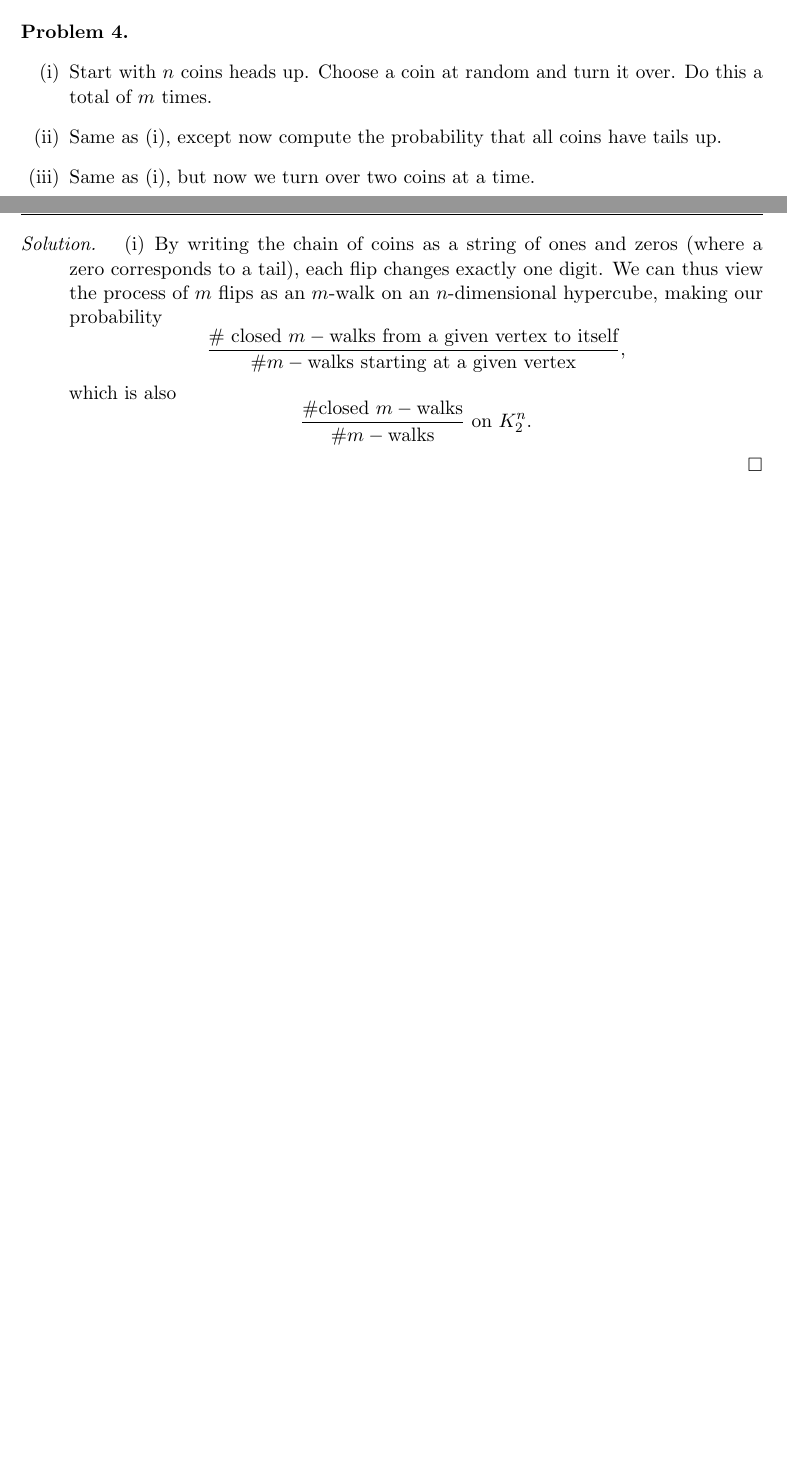
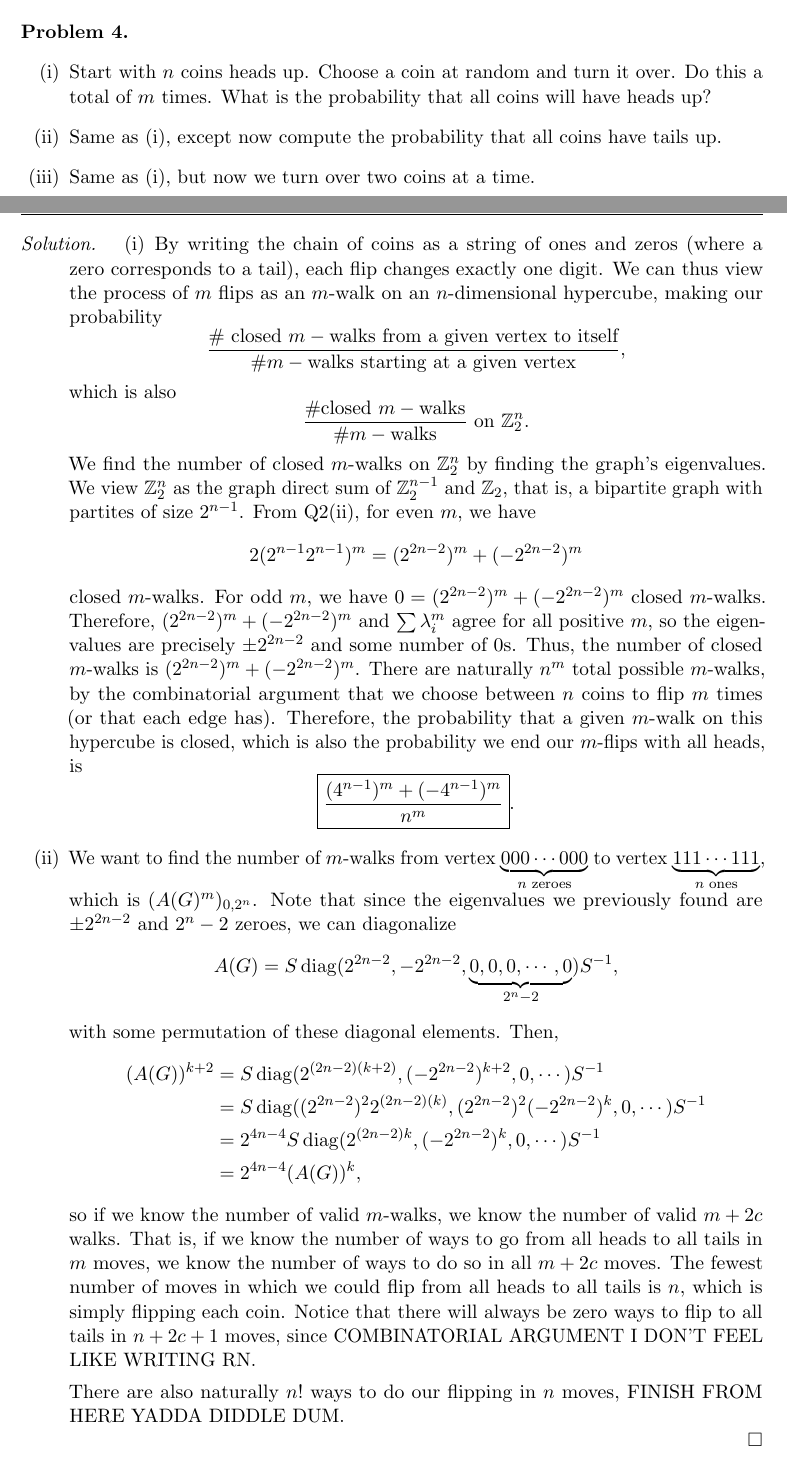
Before and after one commit to Heliscone/alg-combo, a LaTeX document (alg-combo-hw-1.tex): two parts of pages 3 and 4 of 4 before the commit and two parts of pages 3 and 4 of 5 after it, joined at a grey line, cut so that both start at the same text, the shorter picture padded with empty space. The pictures show the PDF file alg-combo-hw-1.pdf that the author committed with the source.

Commit message:
saturday

```diff
--- a/alg-combo-hw-1.tex
+++ b/alg-combo-hw-1.tex
@@ -122,14 +122,24 @@
 \begin{problem}
 \phantom{0}
 \begin{enumerate}[(i)]
-    \item Start with $n$ coins heads up. Choose a coin at random and turn it over. Do this a total of $m$ times.
+    \item Start with $n$ coins heads up. Choose a coin at random and turn it over. Do this a total of $m$ times. What is the probability that all coins will have heads up?
     \item Same as (i), except now compute the probability that all coins have tails up.
     \item Same as (i), but now we turn over two coins at a time.
 \end{enumerate}
 \end{problem}
 \begin{proof}[Solution]
 \begin{enumerate}[(i)]
-    \item By writing the chain of coins as a string of ones and zeros (where a zero corresponds to a tail), each flip changes exactly one digit. We can thus view the process of $m$ flips as an $m$-walk on an $n$-dimensional hypercube, making our probability \[\frac{\#\text{ closed }m-\text{walks from a given vertex to itself}}{\#m-\text{walks starting at a given vertex}},\]which is also \[\frac{\#\text{closed }m-\text{walks}}{\#m-\text{walks}}\text{ on }K_2^n.\]
+    \item By writing the chain of coins as a string of ones and zeros (where a zero corresponds to a tail), each flip changes exactly one digit. We can thus view the process of $m$ flips as an $m$-walk on an $n$-dimensional hypercube, making our probability \[\frac{\#\text{ closed }m-\text{walks from a given vertex to itself}}{\#m-\text{walks starting at a given vertex}},\]which is also \[\frac{\#\text{closed }m-\text{walks}}{\#m-\text{walks}}\text{ on }\ZZ_2^n.\] We find the number of closed $m$-walks on $\ZZ_2^n$ by finding the graph's eigenvalues. We view $\ZZ_2^n$ as the graph direct sum of $\ZZ_2^{n-1}$ and $\ZZ_2$, that is, a bipartite graph with partites of size $2^{n-1}$. From Q2(ii), for even $m$, we have \[2(2^{n-1}2^{n-1})^m=(2^{2n-2})^m+(-2^{2n-2})^m\] closed $m$-walks. For odd $m$, we have $0=(2^{2n-2})^m+(-2^{2n-2})^m$ closed $m$-walks. Therefore, $(2^{2n-2})^m+(-2^{2n-2})^m$ and $\sum\lambda_i^m$ agree for all positive $m$, so the eigenvalues are precisely $\pm2^{2n-2}$ and some number of $0$s. Thus, the number of closed $m$-walks is $(2^{2n-2})^m+(-2^{2n-2})^m$. There are naturally $n^m$ total possible $m$-walks,  by the combinatorial argument that we choose between $n$ coins to flip $m$ times (or that each edge has). Therefore, the probability that a given $m$-walk on this hypercube is closed, which is also the probability we end our $m$-flips with all heads, is \[\boxed{\frac{(4^{n-1})^m+(-4^{n-1})^m}{n^m}}.\]
+    \item We want to find the number of $m$-walks from vertex $\underbrace{000\cdots000}_{n\text{ zeroes}}$ to vertex $\underbrace{111\cdots111}_{n\text{ ones}}$, which is $(A(G)^m)_{0,2^n}$. Note that since the eigenvalues we previously found are $\pm2^{2n-2}$ and $2^{n}-2$ zeroes, we can diagonalize \[A(G)=S\mathop{\mathrm{diag}}(2^{2n-2},-2^{2n-2},\underbrace{0,0,0,\cdots,0}_{2^n-2})S^{-1},\] with some permutation of these diagonal elements. Then,
+    \begin{align*}
+        (A(G))^{k+2}&=S\mathop{\mathrm{diag}}(2^{(2n-2)(k+2)},(-2^{2n-2})^{k+2},0,\cdots)S^{-1}\\
+        &=S\mathop{\mathrm{diag}}((2^{2n-2})^22^{(2n-2)(k)},(2^{2n-2})^2(-2^{2n-2})^{k},0,\cdots)S^{-1}\\
+        &=2^{4n-4}S\mathop{\mathrm{diag}}(2^{(2n-2)k},(-2^{2n-2})^{k},0,\cdots)S^{-1}\\
+        &=2^{4n-4}(A(G))^k,
+    \end{align*}
+    so if we know the number of valid $m$-walks, we know the number of valid $m+2c$ walks. That is, if we know the number of ways to go from all heads to all tails in $m$ moves, we know the number of ways to do so in all $m+2c$ moves. The fewest number of moves in which we could flip from all heads to all tails is $n$, which is simply flipping each coin. Notice that there will always be zero ways to flip to all tails in $n+2c+1$ moves, since COMBINATORIAL ARGUMENT I DON'T FEEL LIKE WRITING RN.
+
+    There are also naturally $n!$ ways to do our flipping in $n$ moves, FINISH FROM HERE YADDA DIDDLE DUM.
 \end{enumerate}
 \end{proof}
 \begin{problem}
```
Also changed, not shown: alg-combo-hw-1.pdf, 4 other files.
